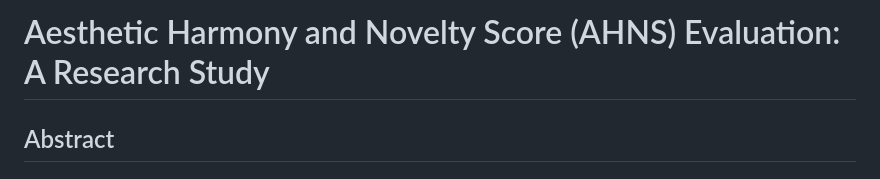
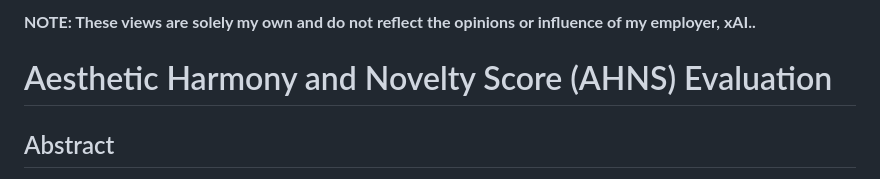
Before and after one commit to rashadgaines/ahns-eval, a Markdown page: README.md, the part around the change. GitHub-like rendering.

```diff
--- a/README.md
+++ b/README.md
@@ -1,4 +1,6 @@
-# Aesthetic Harmony and Novelty Score (AHNS) Evaluation: A Research Study
+**NOTE: These views are solely my own and do not reflect the opinions or influence of my employer, xAI..**
+
+# Aesthetic Harmony and Novelty Score (AHNS) Evaluation
 
 ## Abstract
 
```
